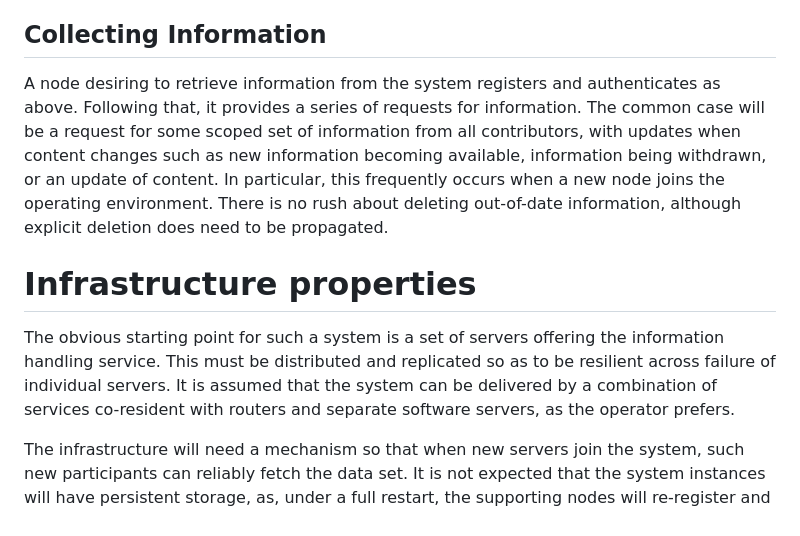
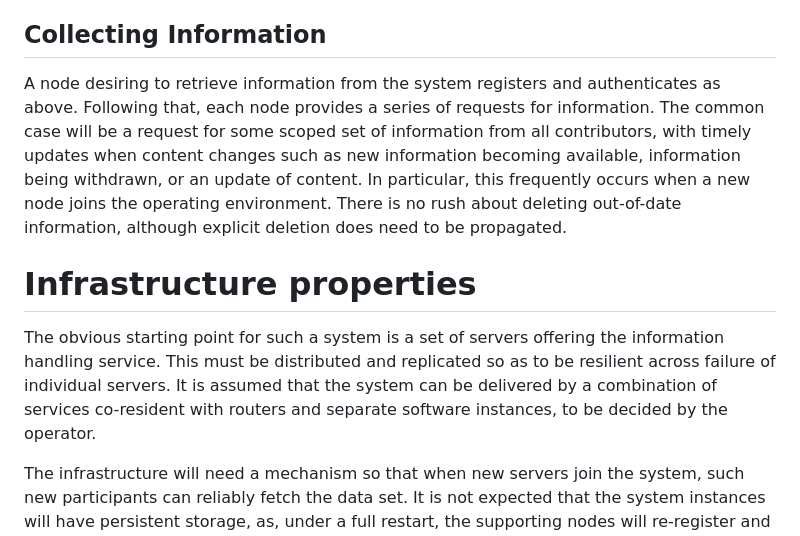
Before and after one commit to JoelHalpern/Offloading-Dumptruck, a Markdown page: draft-halpern-rtgwg-not-a-dump-truck.md, the part around one of its changes. Drawn GitHub-style.

```diff
--- a/draft-halpern-rtgwg-not-a-dump-truck.md
+++ b/draft-halpern-rtgwg-not-a-dump-truck.md
@@ -202,9 +202,9 @@ have provided and update the content of specific items.
 ## Collecting Information
 
 A node desiring to retrieve information from the system registers and
-authenticates as above.  Following that, it provides a series of requests
+authenticates as above.  Following that, each node provides a series of requests
 for information.  The common case will be a request for some scoped set
-of information from all contributors, with updates when content changes
+of information from all contributors, with timely updates when content changes
 such as new information becoming available, information being withdrawn,
 or an update of content.  In particular, this frequently occurs when
 a new node joins the operating environment.  There is no rush
@@ -217,7 +217,7 @@ The obvious starting point for such a system is a set of servers offering the
 information handling service.  This must be distributed and replicated so as
 to be resilient across failure of individual servers.  It is assumed that
 the system can be delivered by a combination of services co-resident with
-routers and separate software servers, as the operator prefers.
+routers and separate software instances, to be decided by the operator.
 
 The infrastructure will need a mechanism so that when new servers join the
 system, such new participants can reliably fetch the data set.  It is not
```
Also changed, not shown: other parts of draft-halpern-rtgwg-not-a-dump-truck.md (+69 -3 lines).
